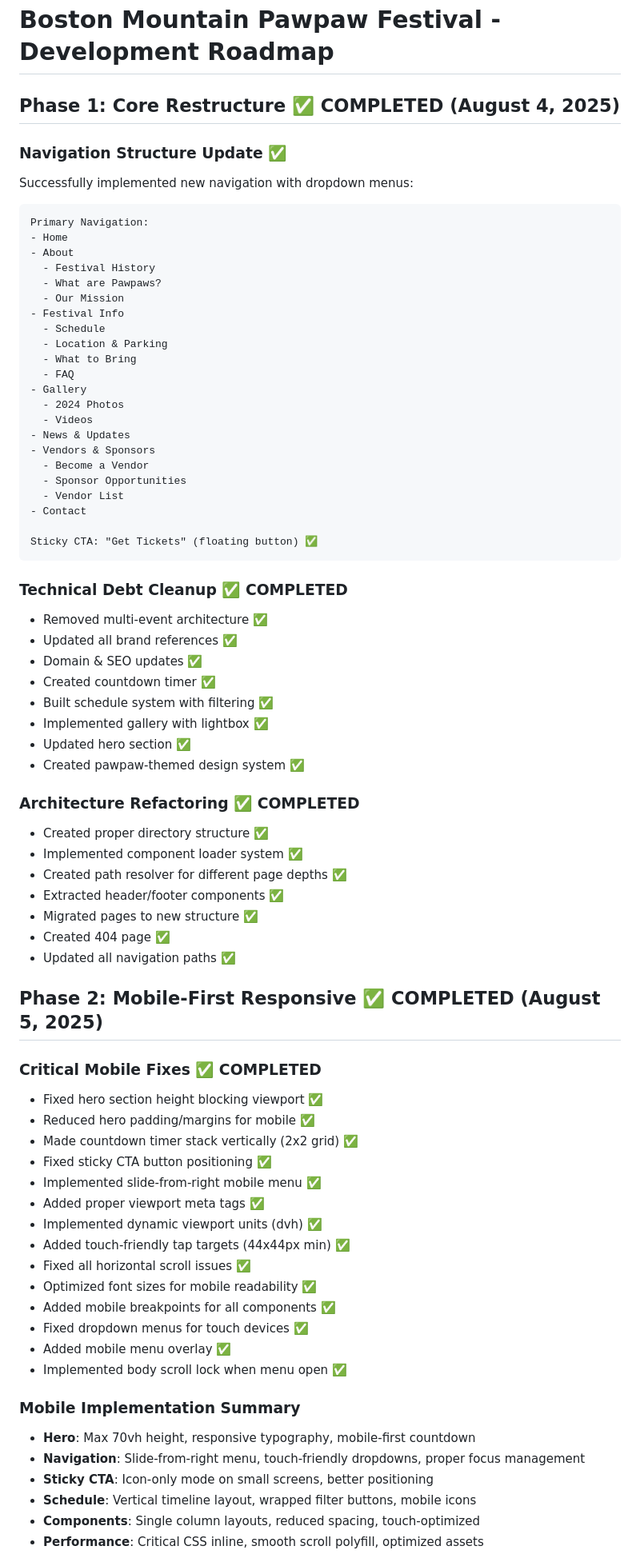
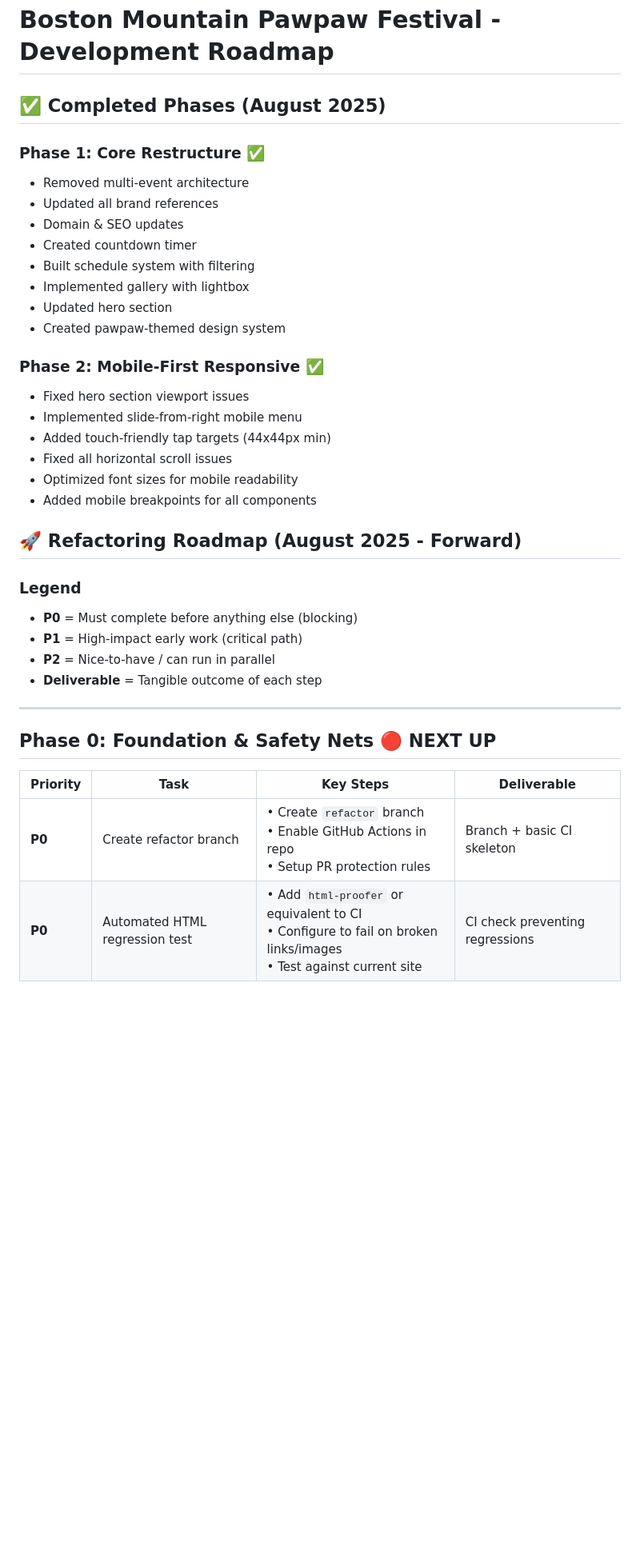
Before and after one commit to Buschleague/bmpawpawfest-site, a Markdown page: development-roadmap.md, the part around the change printed below. Shown: that part at 80% size. GitHub-like rendering; blank space fills up the shorter version.

Commit message:
Refactor development roadmap: reorganize structure, consolidate completed phases, and detail upcoming priorities for improved clarity and maintainability.

````diff
--- a/development-roadmap.md
+++ b/development-roadmap.md
@@ -1,76 +1,39 @@
 # Boston Mountain Pawpaw Festival - Development Roadmap
 
-## Phase 1: Core Restructure ✅ COMPLETED (August 4, 2025)
+## ✅ Completed Phases (August 2025)
 
-### Navigation Structure Update ✅
-Successfully implemented new navigation with dropdown menus:
-```
-Primary Navigation:
-- Home
-- About
-  - Festival History
-  - What are Pawpaws?
-  - Our Mission
-- Festival Info
-  - Schedule
-  - Location & Parking
-  - What to Bring
-  - FAQ
-- Gallery
-  - 2024 Photos
-  - Videos
-- News & Updates
-- Vendors & Sponsors
-  - Become a Vendor
-  - Sponsor Opportunities
-  - Vendor List
-- Contact
+### Phase 1: Core Restructure ✅
+- Removed multi-event architecture
+- Updated all brand references
+- Domain & SEO updates
+- Created countdown timer
+- Built schedule system with filtering
+- Implemented gallery with lightbox
+- Updated hero section
+- Created pawpaw-themed design system
 
-Sticky CTA: "Get Tickets" (floating button) ✅
-```
+### Phase 2: Mobile-First Responsive ✅
+- Fixed hero section viewport issues
+- Implemented slide-from-right mobile menu
+- Added touch-friendly tap targets (44x44px min)
+- Fixed all horizontal scroll issues
+- Optimized font sizes for mobile readability
+- Added mobile breakpoints for all components
 
-### Technical Debt Cleanup ✅ COMPLETED
-- Removed multi-event architecture ✅
-- Updated all brand references ✅
-- Domain & SEO updates ✅
-- Created countdown timer ✅
-- Built schedule system with filtering ✅
-- Implemented gallery with lightbox ✅
-- Updated hero section ✅
-- Created pawpaw-themed design system ✅
+## 🚀 Refactoring Roadmap (August 2025 - Forward)
 
-### Architecture Refactoring ✅ COMPLETED
-- Created proper directory structure ✅
-- Implemented component loader system ✅
-- Created path resolver for different page depths ✅
-- Extracted header/footer components ✅
-- Migrated pages to new structure ✅
-- Created 404 page ✅
-- Updated all navigation paths ✅
+### Legend
+- **P0** = Must complete before anything else (blocking)
+- **P1** = High-impact early work (critical path)
+- **P2** = Nice-to-have / can run in parallel
+- **Deliverable** = Tangible outcome of each step
 
-## Phase 2: Mobile-First Responsive ✅ COMPLETED (August 5, 2025)
+---
 
-### Critical Mobile Fixes ✅ COMPLETED
-- Fixed hero section height blocking viewport ✅
-- Reduced hero padding/margins for mobile ✅
-- Made countdown timer stack vertically (2x2 grid) ✅
-- Fixed sticky CTA button positioning ✅
-- Implemented slide-from-right mobile menu ✅
-- Added proper viewport meta tags ✅
-- Implemented dynamic viewport units (dvh) ✅
-- Added touch-friendly tap targets (44x44px min) ✅
-- Fixed all horizontal scroll issues ✅
-- Optimized font sizes for mobile readability ✅
-- Added mobile breakpoints for all components ✅
-- Fixed dropdown menus for touch devices ✅
-- Added mobile menu overlay ✅
-- Implemented body scroll lock when menu open ✅
+## Phase 0: Foundation & Safety Nets 🔴 NEXT UP
 
-### Mobile Implementation Summary
-- **Hero**: Max 70vh height, responsive typography, mobile-first countdown
-- **Navigation**: Slide-from-right menu, touch-friendly dropdowns, proper focus management
-- **Sticky CTA**: Icon-only mode on small screens, better positioning
-- **Schedule**: Vertical timeline layout, wrapped filter buttons, mobile icons
-- **Components**: Single column layouts, reduced spacing, touch-optimized
-- **Performance**: Critical CSS inline, smooth scroll polyfill, optimized assets
+| Priority | Task | Key Steps | Deliverable |
+|----------|------|-----------|-------------|
+| **P0** | Create refactor branch | • Create `refactor` branch<br>• Enable GitHub Actions in repo<br>• Setup PR protection rules | Branch + basic CI skeleton |
+| **P0** | Automated HTML regression test | • Add `html-proofer` or equivalent to CI<br>• Configure to fail on broken links/images<br>• Test against current site | CI check preventing regressions |
 
````
Also changed, not shown: other parts of development-roadmap.md (+166 -101 lines).
